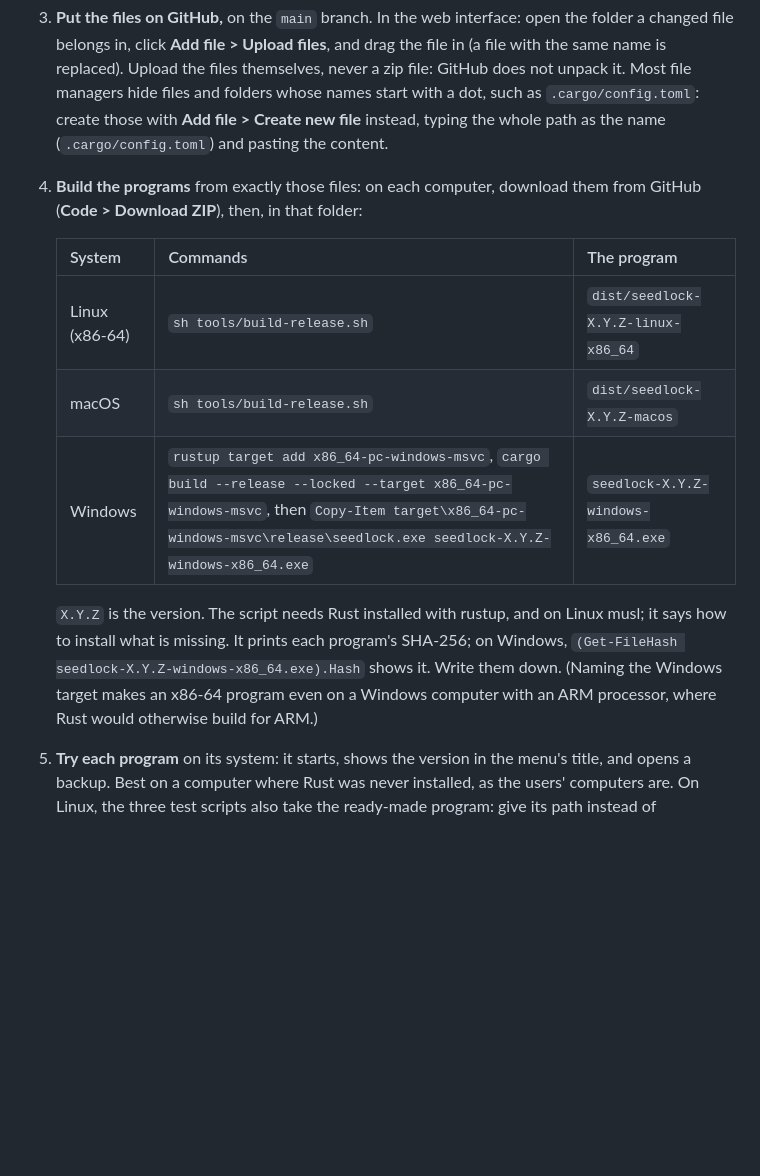
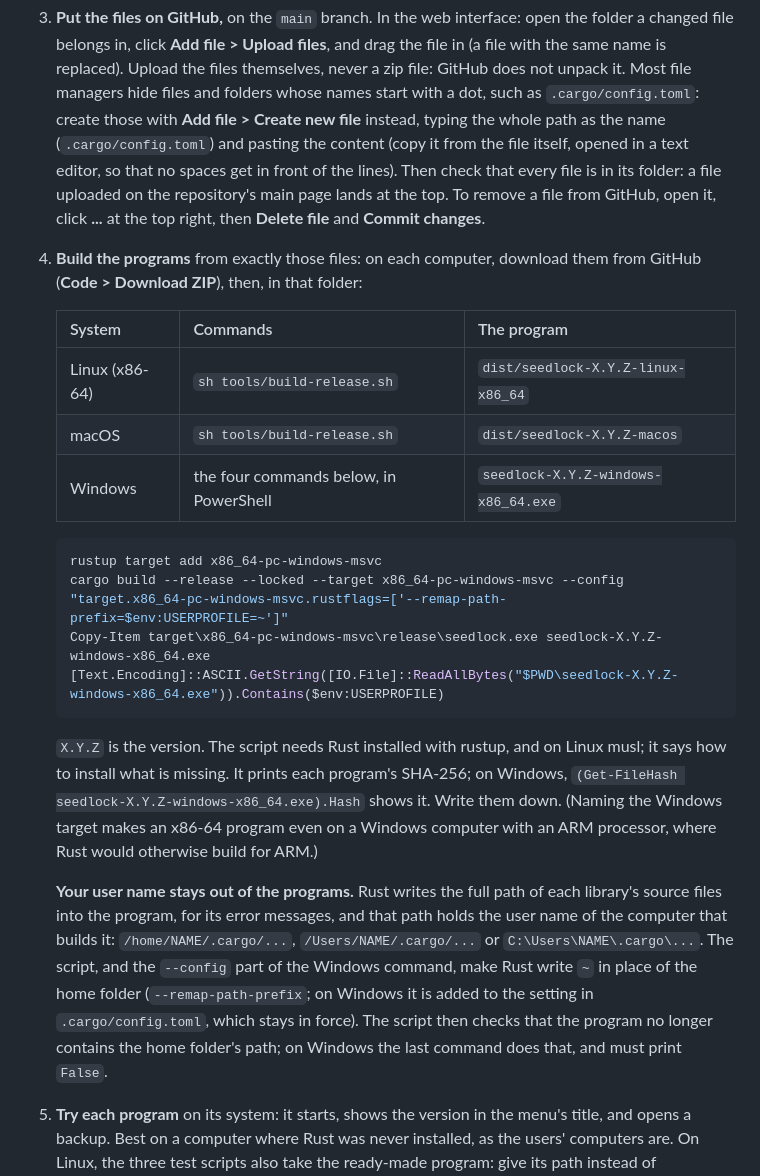
Before and after one commit to Solo-in-Code/SeedLock, a Markdown page: docs/DEVELOPMENT.md, the part around the change. Drawn GitHub-style; blank space fills up the shorter version.

````diff
--- a/docs/DEVELOPMENT.md
+++ b/docs/DEVELOPMENT.md
@@ -127,7 +127,10 @@ A release is a version of SeedLock that people download exactly as it was tested
    in, click **Add file > Upload files**, and drag the file in (a file with the same name is replaced). Upload the
    files themselves, never a zip file: GitHub does not unpack it. Most file managers hide files and folders whose
    names start with a dot, such as `.cargo/config.toml`: create those with **Add file > Create new file** instead,
-   typing the whole path as the name (`.cargo/config.toml`) and pasting the content.
+   typing the whole path as the name (`.cargo/config.toml`) and pasting the content (copy it from the file itself,
+   opened in a text editor, so that no spaces get in front of the lines). Then check that every file is in its
+   folder: a file uploaded on the repository's main page lands at the top. To remove a file from GitHub, open it,
+   click **...** at the top right, then **Delete file** and **Commit changes**.
 4. **Build the programs** from exactly those files: on each computer, download them from GitHub (**Code > Download
    ZIP**), then, in that folder:
 
@@ -135,12 +138,26 @@ A release is a version of SeedLock that people download exactly as it was tested
    |---|---|---|
    | Linux (x86-64) | `sh tools/build-release.sh` | `dist/seedlock-X.Y.Z-linux-x86_64` |
    | macOS | `sh tools/build-release.sh` | `dist/seedlock-X.Y.Z-macos` |
-   | Windows | `rustup target add x86_64-pc-windows-msvc`, `cargo build --release --locked --target x86_64-pc-windows-msvc`, then `Copy-Item target\x86_64-pc-windows-msvc\release\seedlock.exe seedlock-X.Y.Z-windows-x86_64.exe` | `seedlock-X.Y.Z-windows-x86_64.exe` |
+   | Windows | the four commands below, in PowerShell | `seedlock-X.Y.Z-windows-x86_64.exe` |
+
+   ```powershell
+   rustup target add x86_64-pc-windows-msvc
+   cargo build --release --locked --target x86_64-pc-windows-msvc --config "target.x86_64-pc-windows-msvc.rustflags=['--remap-path-prefix=$env:USERPROFILE=~']"
+   Copy-Item target\x86_64-pc-windows-msvc\release\seedlock.exe seedlock-X.Y.Z-windows-x86_64.exe
+   [Text.Encoding]::ASCII.GetString([IO.File]::ReadAllBytes("$PWD\seedlock-X.Y.Z-windows-x86_64.exe")).Contains($env:USERPROFILE)
+   ```
 
    `X.Y.Z` is the version. The script needs Rust installed with rustup, and on Linux musl; it says how to install
    what is missing. It prints each program's SHA-256; on Windows,
    `(Get-FileHash seedlock-X.Y.Z-windows-x86_64.exe).Hash` shows it. Write them down. (Naming the Windows target makes
    an x86-64 program even on a Windows computer with an ARM processor, where Rust would otherwise build for ARM.)
+
+   **Your user name stays out of the programs.** Rust writes the full path of each library's source files into the
+   program, for its error messages, and that path holds the user name of the computer that builds it:
+   `/home/NAME/.cargo/...`, `/Users/NAME/.cargo/...` or `C:\Users\NAME\.cargo\...`. The script, and the `--config`
+   part of the Windows command, make Rust write `~` in place of the home folder (`--remap-path-prefix`; on Windows it
+   is added to the setting in `.cargo/config.toml`, which stays in force). The script then checks that the program
+   no longer contains the home folder's path; on Windows the last command does that, and must print `False`.
 5. **Try each program** on its system: it starts, shows the version in the menu's title, and opens a backup. Best on
    a computer where Rust was never installed, as the users' computers are. On Linux, the three test scripts also take
    the ready-made program: give its path instead of `target/release/seedlock`.
````
